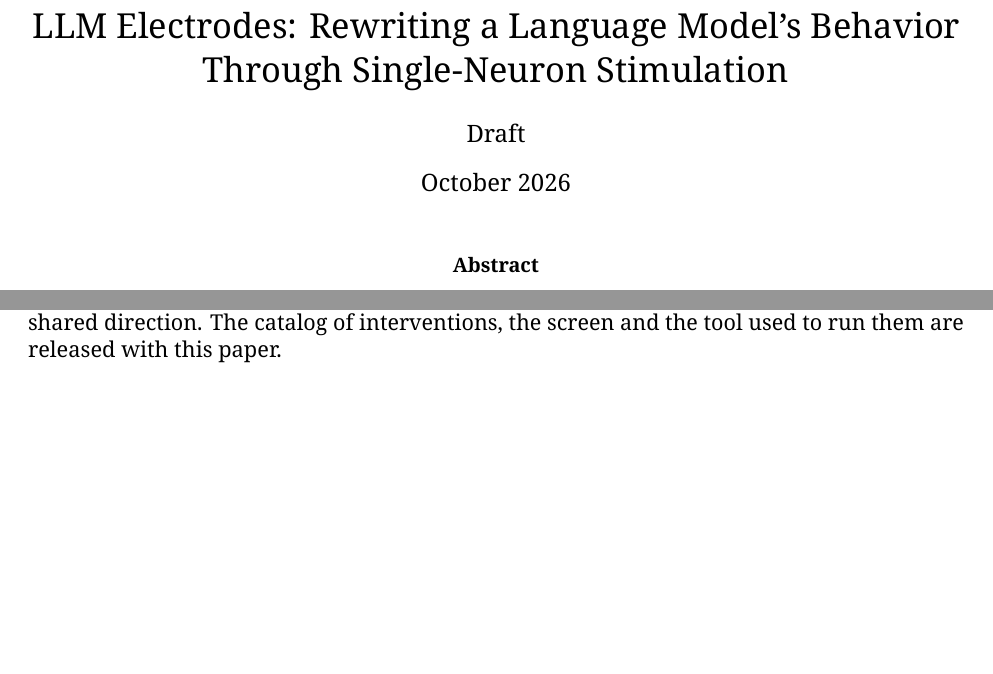
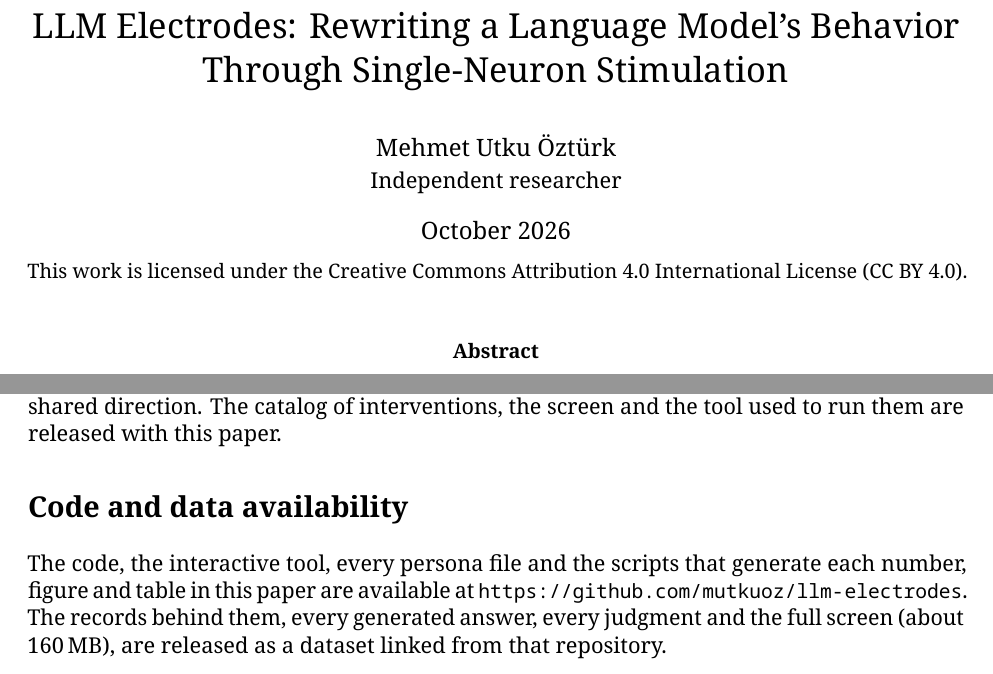
Before and after one commit to mutkuoz/llm-electrodes, a LaTeX paper (paper/main.tex): two parts of pages 1 and 13 of 111, joined at a grey line, cut so that both start at the same text, the shorter picture padded with empty space. The pictures show the PDF file paper/main.pdf that the author committed with the source.

Commit message:
Paper: author block, CC BY 4.0, code and data availability; CITATION.cff

```diff
--- a/paper/main.tex
+++ b/paper/main.tex
@@ -84,8 +87,8 @@
   title={#2\hfill\mdseries\ttfamily #3}, coltitle=black, colbacktitle=gray!15, fontupper=\footnotesize, #1}
 
 \title{LLM Electrodes: Rewriting a Language Model's Behavior\\Through Single-Neuron Stimulation}
-\author{Draft}
-\date{October 2026}
+\author{Mehmet Utku Öztürk\\[2pt]{\normalsize Independent researcher}}
+\date{October 2026\\[6pt]{\small This work is licensed under the Creative Commons Attribution 4.0 International License (CC BY 4.0).}}
 
 \begin{document}
 \maketitle
@@ -513,6 +516,13 @@ whether they scale the existing activity of a layer or a neuron or spread a dose
 direction. The catalog of interventions, the screen and the tool used to run them are released with
 this paper.
 
+\section*{Code and data availability}
+
+The code, the interactive tool, every persona file and the scripts that generate each number, figure and table in
+this paper are available at \url{https://github.com/mutkuoz/llm-electrodes}. The records behind them, every
+generated answer, every judgment and the full screen (about 160\,MB), are released as a dataset linked from that
+repository.
+
 \bibliographystyle{plainnat}
 \bibliography{references}
 
```
Also changed, not shown: paper/main.pdf, paper/main.tex (3 more changed lines), 1 other file.
